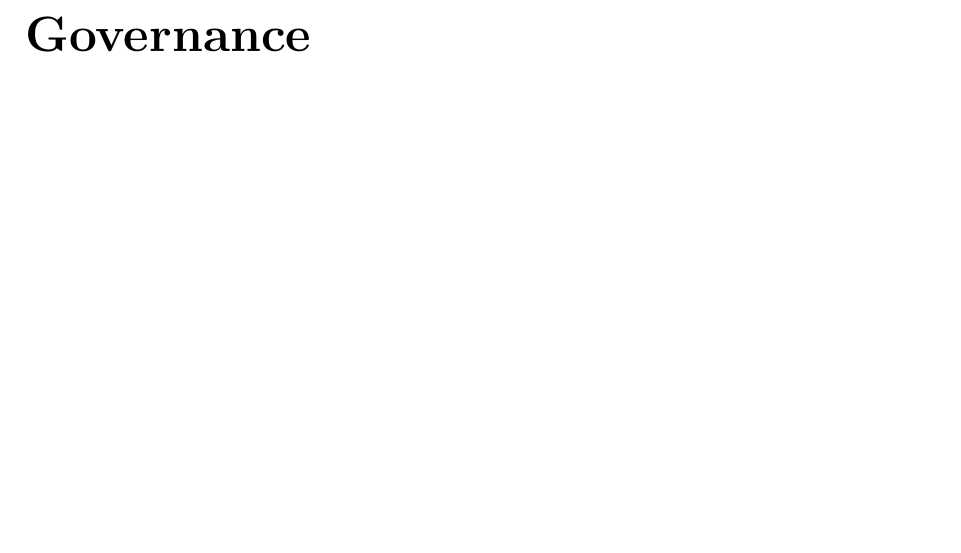
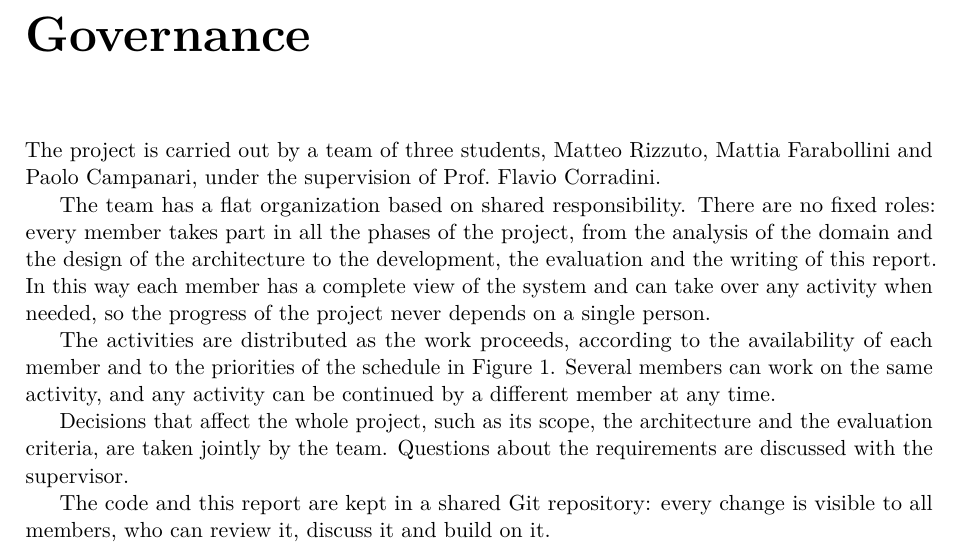
Before and after one commit to rizzutomatteo/information-assistant, a LaTeX thesis (docs/CSD_2026-27_InformationAssistant.tex, which reads docs/chapters/governance.tex): part of page 4 of 13, cut so that both start at the same text, the shorter picture padded with empty space. Compiled offline with pdfLaTeX.

Commit message:
add Governance

```diff
--- a/docs/chapters/governance.tex
+++ b/docs/chapters/governance.tex
@@ -1,2 +1,22 @@
 \chapter*{Governance}
 \addcontentsline{toc}{chapter}{Governance}
+
+The project is carried out by a team of three students, Matteo Rizzuto, Mattia Farabollini and
+Paolo Campanari, under the supervision of Prof.\ Flavio Corradini.
+
+The team has a flat organization based on shared responsibility. There are no fixed roles: every
+member takes part in all the phases of the project, from the analysis of the domain and the
+design of the architecture to the development, the evaluation and the writing of this report.
+In this way each member has a complete view of the system and can take over any activity when
+needed, so the progress of the project never depends on a single person.
+
+The activities are distributed as the work proceeds, according to the availability of each
+member and to the priorities of the schedule in Figure~\ref{fig:gantt}. Several members can work
+on the same activity, and any activity can be continued by a different member at any time.
+
+Decisions that affect the whole project, such as its scope, the architecture and the evaluation
+criteria, are taken jointly by the team. Questions about the requirements are discussed with the
+supervisor.
+
+The code and this report are kept in a shared Git repository: every change is visible to all
+members, who can review it, discuss it and build on it.
```
